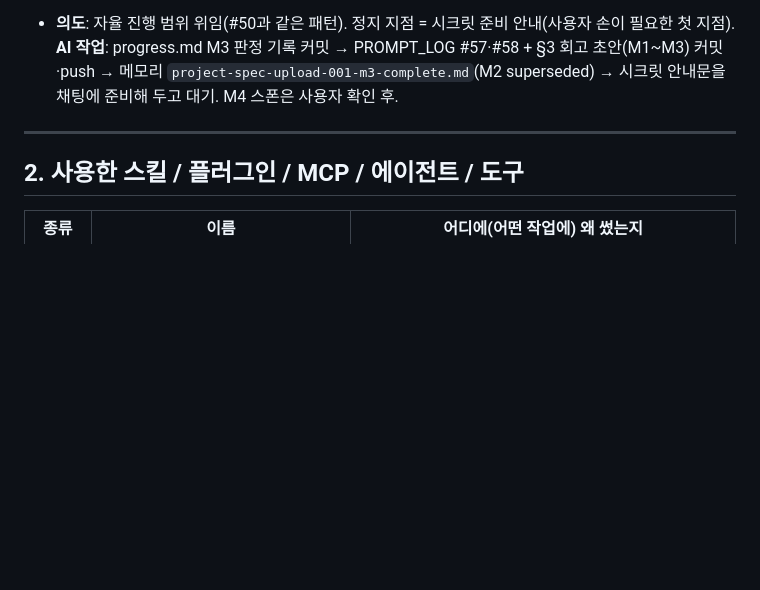
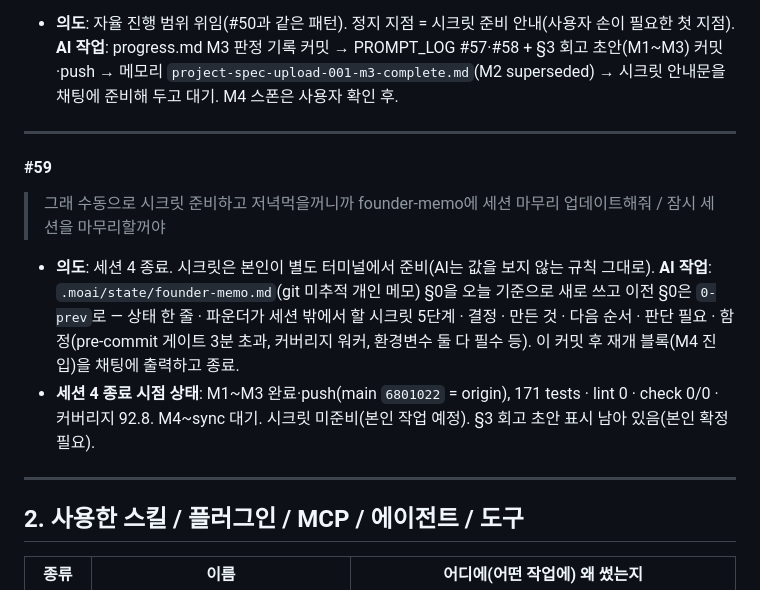
Before and after one commit to Seung-zedd/flow-assignment, a Markdown page: PROMPT_LOG.md, the part around the change. Drawn GitHub-style; blank space fills up the shorter version.

Commit message:
docs(PROMPT_LOG): 세션 4 마무리 — #59 (M3 완료·시크릿은 본인 준비·M4는 새 세션)
SPEC: SPEC-UPLOAD-001
Refs #1

🗿 MoAI

```diff
--- a/PROMPT_LOG.md
+++ b/PROMPT_LOG.md
@@ -354,6 +354,13 @@
 
 ---
 
+#### #59
+> 그래 수동으로 시크릿 준비하고 저녁먹을꺼니까 founder-memo에 세션 마무리 업데이트해줘 / 잠시 세션을 마무리할꺼야
+- **의도**: 세션 4 종료. 시크릿은 본인이 별도 터미널에서 준비(AI는 값을 보지 않는 규칙 그대로). **AI 작업**: `.moai/state/founder-memo.md`(git 미추적 개인 메모) §0을 오늘 기준으로 새로 쓰고 이전 §0은 `0-prev`로 — 상태 한 줄 · 파운더가 세션 밖에서 할 시크릿 5단계 · 결정 · 만든 것 · 다음 순서 · 판단 필요 · 함정(pre-commit 게이트 3분 초과, 커버리지 워커, 환경변수 둘 다 필수 등). 이 커밋 후 재개 블록(M4 진입)을 채팅에 출력하고 종료.
+- **세션 4 종료 시점 상태**: M1~M3 완료·push(main `6801022` = origin), 171 tests · lint 0 · check 0/0 · 커버리지 92.8. M4~sync 대기. 시크릿 미준비(본인 작업 예정). §3 회고 초안 표시 남아 있음(본인 확정 필요).
+
+---
+
 ## 2. 사용한 스킬 / 플러그인 / MCP / 에이전트 / 도구
 
 | 종류 | 이름 | 어디에(어떤 작업에) 왜 썼는지 |
```
